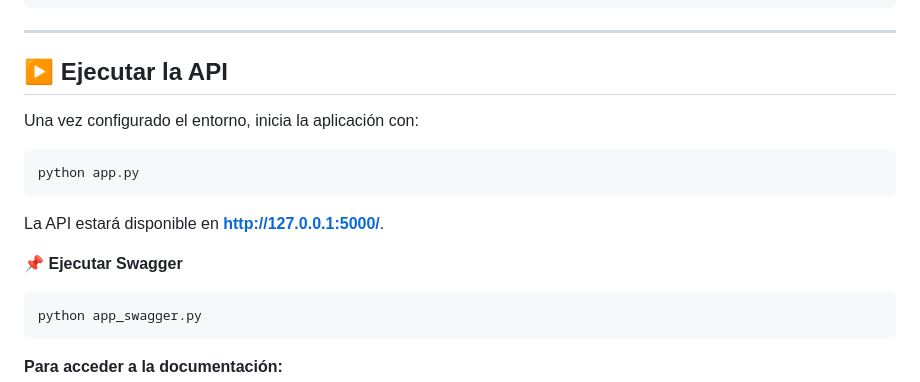
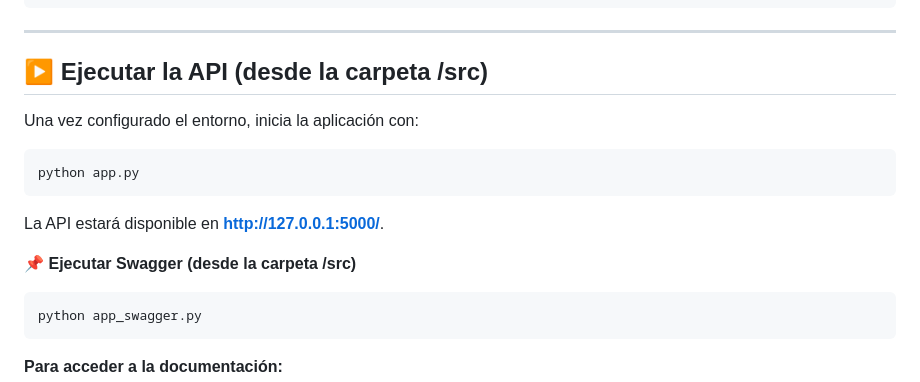
Before and after one commit to InesVarPen/Roams-Project, a Markdown page: README.md, the part around the change. Rendered like a GitHub page.

````diff
--- a/README.md
+++ b/README.md
@@ -57,14 +57,14 @@ DATABASE_NAME=/database/logs.db
 ```
 ---
 
-## ▶️ **Ejecutar la API**
+## ▶️ **Ejecutar la API (desde la carpeta /src)**
 Una vez configurado el entorno, inicia la aplicación con:
 ```bash
 python app.py
 ```
 La API estará disponible en **http://127.0.0.1:5000/**.
 
-📌 **Ejecutar Swagger**
+📌 **Ejecutar Swagger (desde la carpeta /src)**
 ```bash
 python app_swagger.py
 ```
````
